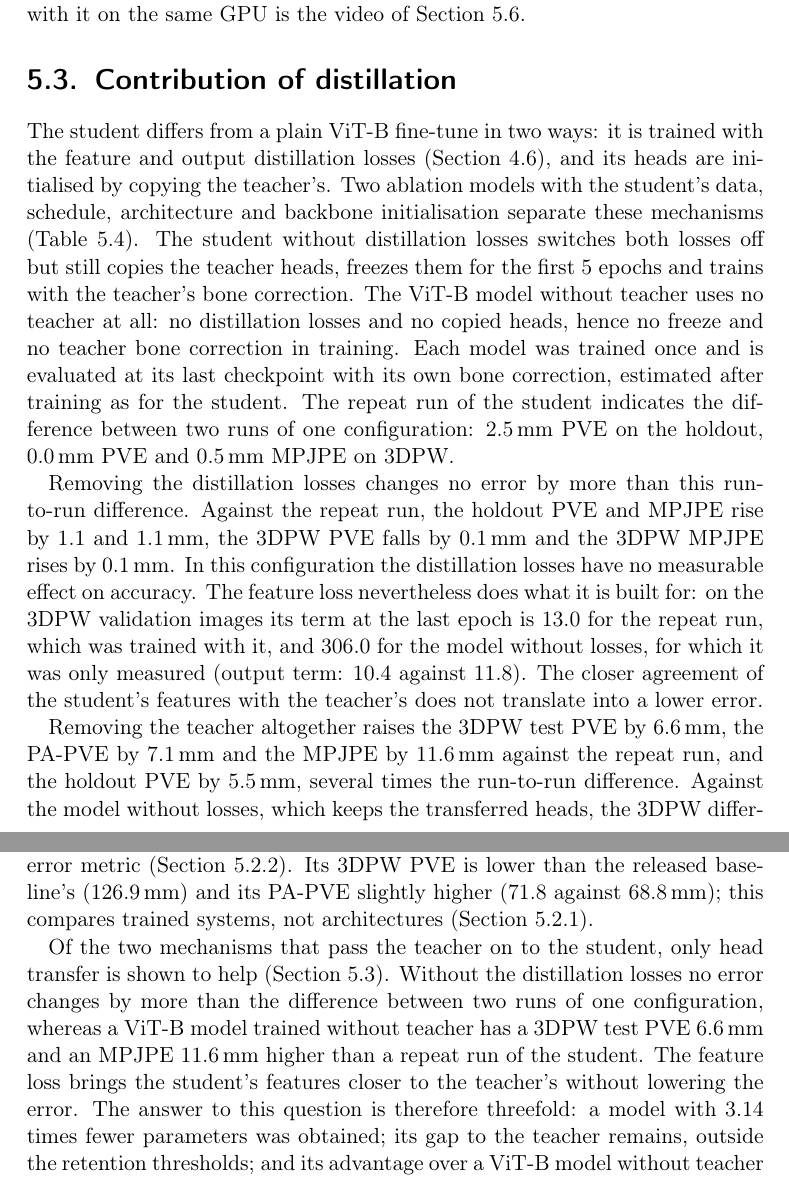
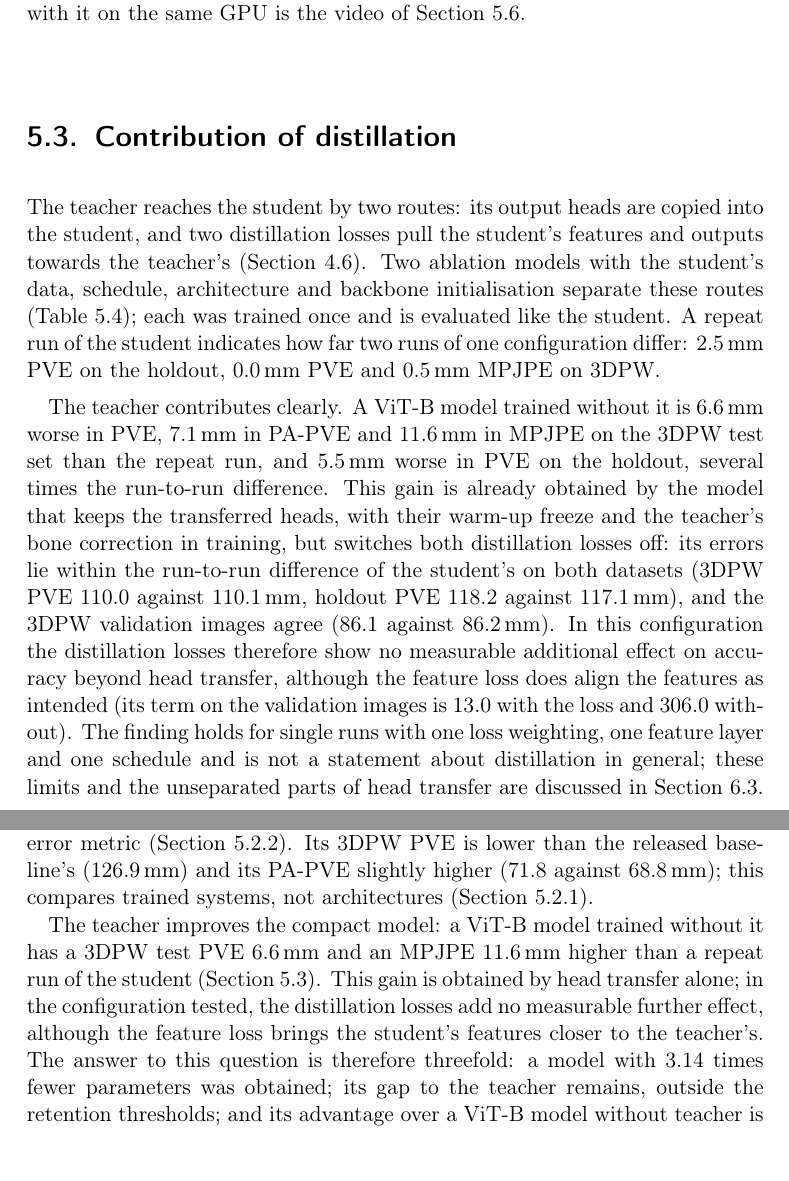
Before and after one commit to saadnajib/Multi-Person-Whole-Body-Human-Mesh-Recovery-in-a-Single-Shot-with-Annyone-dataset-and-3dpw-dataset, a LaTeX thesis (docs/thesis/thesis.tex, which reads docs/thesis/chapters/06_results.tex, docs/thesis/chapters/07_discussion.tex): two parts of pages 45 and 61 of 124, joined at a grey line, cut so that both start at the same text. Compiled offline with pdfLaTeX.

Commit message:
Thesis: ablation section shortened and reframed around the teacher's contribution
Co-Authored-By: Claude Fable 5.2 <noreply@anthropic.com>
Claude-Session: https://claude.ai/code/session_016LhpG4kT7Z7ppxbG4TW5S9

```diff
--- a/docs/thesis/chapters/06_results.tex
+++ b/docs/thesis/chapters/06_results.tex
@@ -112,26 +112,22 @@ the video of Section~\ref{sec:res-video}.
 
 \input{tables/T28_kd_ablation}
 
-The student differs from a plain ViT-B fine-tune in two ways: it is trained with the feature and output
-distillation losses (Section~\ref{sec:method-kd}), and its heads are initialised by copying the teacher's. Two
-ablation models with the student's data, schedule, architecture and backbone initialisation separate these
-mechanisms (Table~\ref{tab:kd-ablation}). The student without distillation losses switches both losses off but still
-copies the teacher heads, freezes them for the first \MethodStudentFreeze{} epochs and trains with the teacher's bone
-correction. The ViT-B model without teacher uses no teacher at all: no distillation losses and no copied heads, hence
-no freeze and no teacher bone correction in training. Each model was trained once and is evaluated at its last
-checkpoint with its own bone correction, estimated after training as for the student. The repeat run of the student
-indicates the difference between two runs of one configuration: \KDNoiseHold\,mm PVE on the holdout, \KDNoiseTP\,mm
-PVE and \AblRunDiffTPMPJPE\,mm MPJPE on 3DPW.
+The teacher reaches the student by two routes: its output heads are copied into the student, and two distillation
+losses pull the student's features and outputs towards the teacher's (Section~\ref{sec:method-kd}). Two ablation
+models with the student's data, schedule, architecture and backbone initialisation separate these routes
+(Table~\ref{tab:kd-ablation}); each was trained once and is evaluated like the student. A repeat run of the student
+indicates how far two runs of one configuration differ: \KDNoiseHold\,mm PVE on the holdout, \KDNoiseTP\,mm PVE and
+\AblRunDiffTPMPJPE\,mm MPJPE on 3DPW.
 
-Removing the distillation losses changes no error by more than this run-to-run difference. Against the repeat run,
-the holdout PVE and MPJPE rise by \AblNoKDDiffHold{} and \AblNoKDDiffHoldMPJPE\,mm, the 3DPW PVE falls by
-\AblNoKDDiffTP\,mm and the 3DPW MPJPE rises by \AblNoKDDiffTPMPJPE\,mm. In this configuration the distillation losses have no measurable
-effect on accuracy. The feature loss nevertheless does what it is built for: on the 3DPW validation images its term
-at the last epoch is \AblFeatLossRep{} for the repeat run, which was trained with it, and \AblFeatLossNoKD{} for the
-model without losses, for which it was only measured (output term: \AblOutLossRep{} against \AblOutLossNoKD). The
-closer agreement of the student's features with the teacher's does not translate into a lower error.
-
-Removing the teacher altogether raises the 3DPW test PVE by \AblNoTeachDiffTP\,mm, the PA-PVE by
-\AblNoTeachDiffTPPA\,mm and the MPJPE by \AblNoTeachDiffTPMPJPE\,mm against the repeat run, and the holdout PVE by
-\AblNoTeachDiffHold\,mm, several times the run-to-run difference. Against the model without losses, which keeps the
-transferred heads, the 3DPW differences are \AblTeachVsLossTP\,mm PVE and \AblTeachVsLossTPMPJPE\,mm MPJPE. The
+The teacher contributes clearly. A ViT-B model trained without it is \AblNoTeachDiffTP\,mm worse in PVE,
+\AblNoTeachDiffTPPA\,mm in PA-PVE and \AblNoTeachDiffTPMPJPE\,mm in MPJPE on the 3DPW test set than the repeat run,
+and \AblNoTeachDiffHold\,mm worse in PVE on the holdout, several times the run-to-run difference. This gain is
+already obtained by the model that keeps the transferred heads, with their warm-up freeze and the teacher's bone
+correction in training, but switches both distillation losses off: its errors lie within the run-to-run difference
+of the student's on both datasets (3DPW PVE \AblNoKDTP{} against \KDFourTP\,mm, holdout PVE \AblNoKDHold{} against
+\KDFourHold\,mm), and the 3DPW validation images agree (\AblNoKDValPVE{} against \SwFourVal\,mm). In this
+configuration the distillation losses therefore show no measurable additional effect on accuracy beyond head
+transfer, although the feature loss does align the features as intended (its term on the validation images is
+\AblFeatLossRep{} with the loss and \AblFeatLossNoKD{} without). The finding holds for single runs with one loss
+weighting, one feature layer and one schedule and is not a statement about distillation in general; these limits and
+the unseparated parts of head transfer are discussed in Section~\ref{sec:disc-limitations}.
--- a/docs/thesis/chapters/07_discussion.tex
+++ b/docs/thesis/chapters/07_discussion.tex
@@ -26,14 +26,14 @@ holdout and \StudentThreeDPW{} against \FinalThreeDPW\,mm on converted 3DPW, mis
 (\NAVERThreeDPW\,mm) and its PA-PVE slightly higher (\StudentPAThreeDPW{} against \NAVERPAThreeDPW\,mm); this
 compares trained systems, not architectures (Section~\ref{sec:res-fairness}).
 
-Of the two mechanisms that pass the teacher on to the student, only head transfer is shown to help
-(Section~\ref{sec:res-kd-ablation}). Without the distillation losses no error changes by more than the difference
-between two runs of one configuration, whereas a ViT-B model trained without teacher has a 3DPW test PVE
-\AblNoTeachDiffTP\,mm and an MPJPE \AblNoTeachDiffTPMPJPE\,mm higher than a repeat run of the student. The feature loss brings the student's
-features closer to the teacher's without lowering the error. The answer to this question is therefore threefold: a
+The teacher improves the compact model: a ViT-B model trained without it has a 3DPW test PVE
+\AblNoTeachDiffTP\,mm and an MPJPE \AblNoTeachDiffTPMPJPE\,mm higher than a repeat run of the student
+(Section~\ref{sec:res-kd-ablation}). This gain is obtained by head transfer alone; in the configuration tested, the
+distillation losses add no measurable further effect, although the feature loss brings the student's features
+closer to the teacher's. The answer to this question is therefore threefold: a
 model with \ParamRatioStudent{} times fewer parameters was obtained; its gap to the teacher remains, outside the
-retention thresholds; and its advantage over a ViT-B model without teacher comes from the transferred heads, not
-from the distillation losses.
+retention thresholds; and its advantage over a ViT-B model without teacher is obtained through the transferred heads, with no
+measurable further gain from the distillation losses in this configuration.
 
 Training length and temperature were fixed in advance, and the sensitivity runs, judged on the 3DPW validation
 images, changed no setting (Section~\ref{sec:res-selection}). Doubling the training length lowered the 3DPW validation PVE only from
```
Also changed, not shown: docs/thesis/chapters/00_abstract.tex (+2 -2 lines), docs/thesis/chapters/08_conclusion.tex (+4 -4 lines), docs/thesis/chapters/06_results.tex (12 more changed lines), 2 other files.
